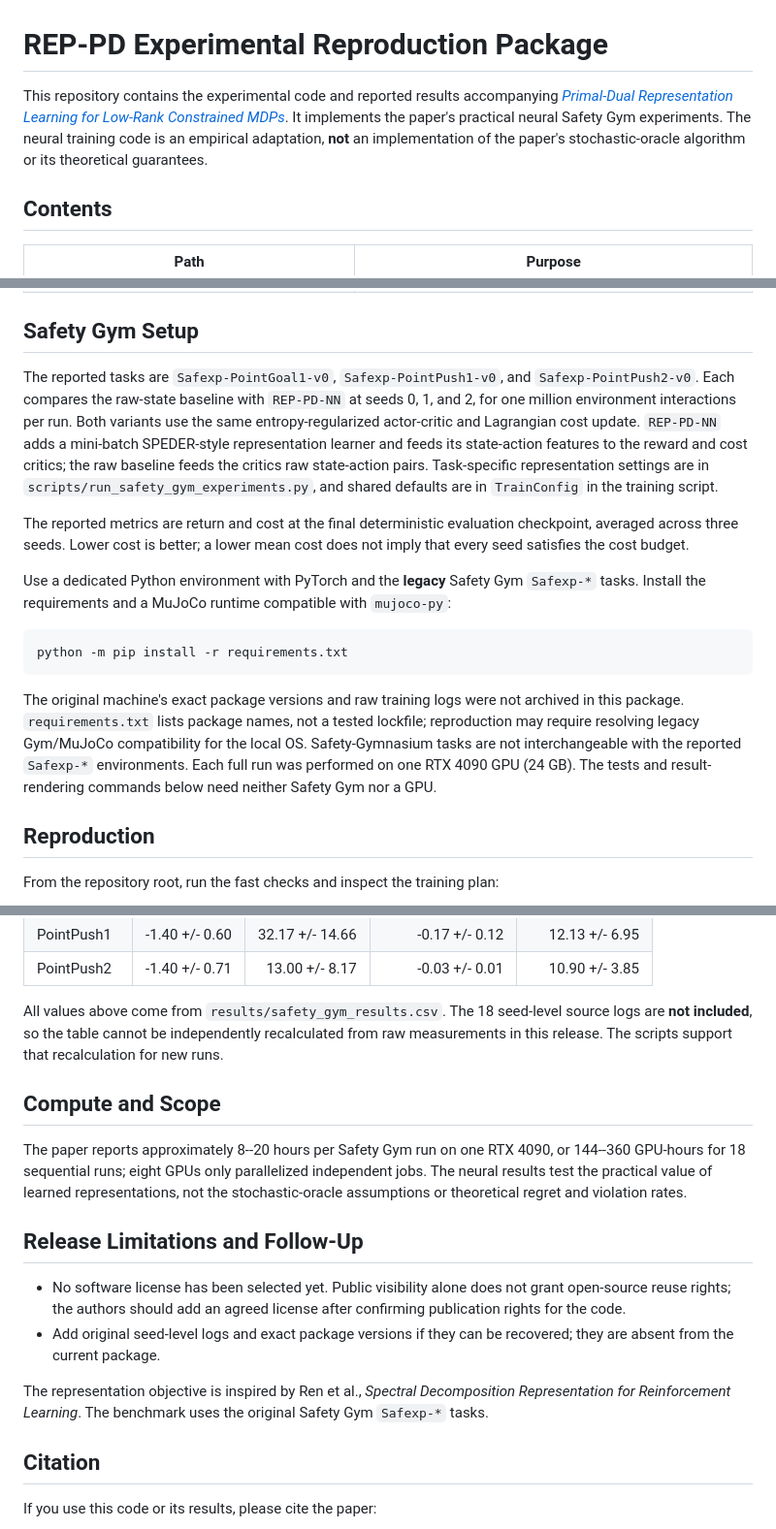
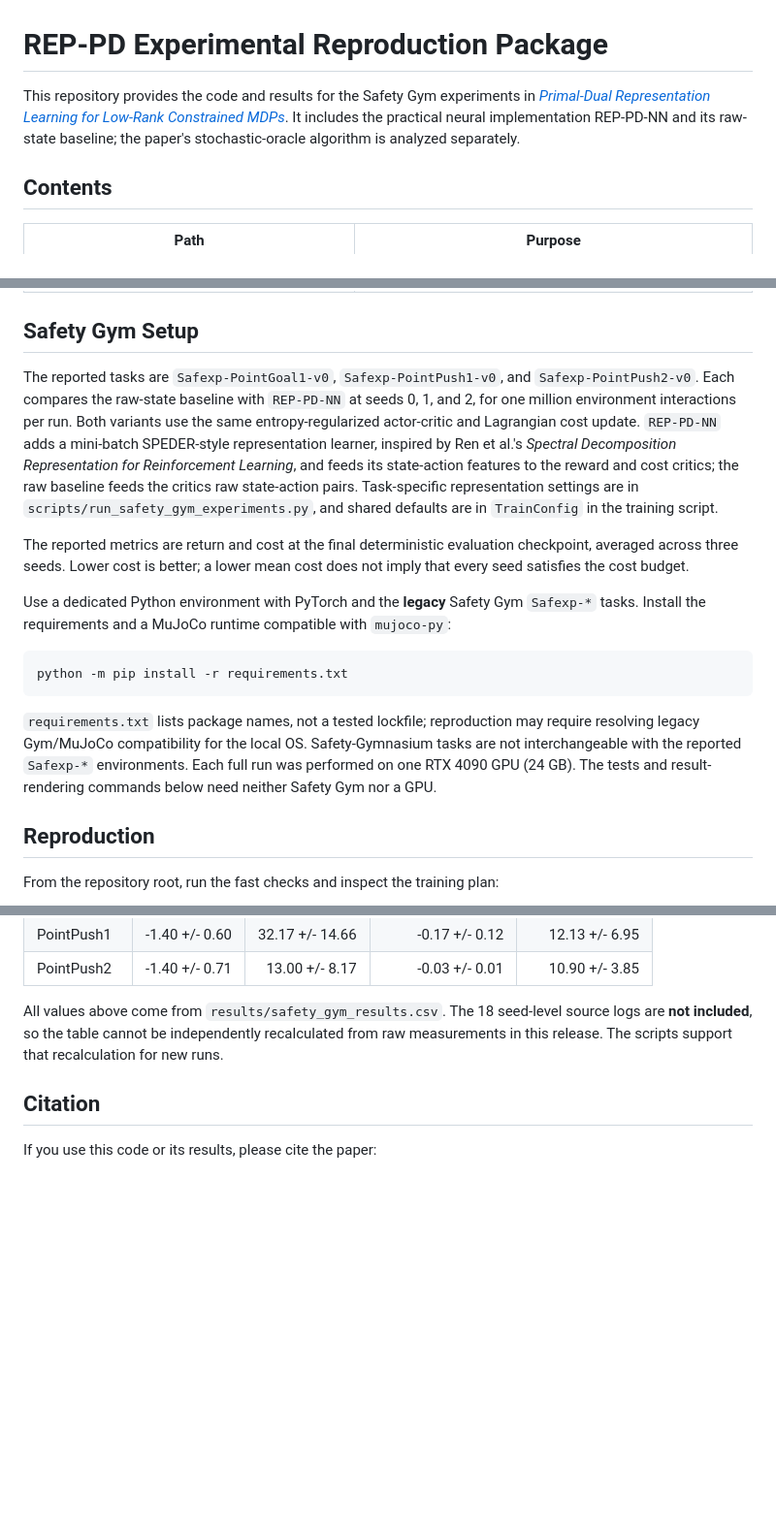
Before and after one commit to zchzch0320/reppd-teg, a Markdown page: README.md, 3 parts joined by grey strips. Shown at 97% size. GitHub-like rendering; blank space fills up the shorter version.

Commit message:
Streamline experiment README

````diff
--- a/README.md
+++ b/README.md
@@ -1,6 +1,6 @@
 # REP-PD Experimental Reproduction Package
 
-This repository contains the experimental code and reported results accompanying [*Primal-Dual Representation Learning for Low-Rank Constrained MDPs*](https://arxiv.org/abs/2610.30756). It implements the paper's practical neural Safety Gym experiments. The neural training code is an empirical adaptation, **not** an implementation of the paper's stochastic-oracle algorithm or its theoretical guarantees.
+This repository provides the code and results for the Safety Gym experiments in [*Primal-Dual Representation Learning for Low-Rank Constrained MDPs*](https://arxiv.org/abs/2610.30756). It includes the practical neural implementation REP-PD-NN and its raw-state baseline; the paper's stochastic-oracle algorithm is analyzed separately.
 
 ## Contents
 
@@ -15,7 +15,7 @@ This repository contains the experimental code and reported results accompanying
 
 ## Safety Gym Setup
 
-The reported tasks are `Safexp-PointGoal1-v0`, `Safexp-PointPush1-v0`, and `Safexp-PointPush2-v0`. Each compares the raw-state baseline with `REP-PD-NN` at seeds 0, 1, and 2, for one million environment interactions per run. Both variants use the same entropy-regularized actor-critic and Lagrangian cost update. `REP-PD-NN` adds a mini-batch SPEDER-style representation learner and feeds its state-action features to the reward and cost critics; the raw baseline feeds the critics raw state-action pairs. Task-specific representation settings are in `scripts/run_safety_gym_experiments.py`, and shared defaults are in `TrainConfig` in the training script.
+The reported tasks are `Safexp-PointGoal1-v0`, `Safexp-PointPush1-v0`, and `Safexp-PointPush2-v0`. Each compares the raw-state baseline with `REP-PD-NN` at seeds 0, 1, and 2, for one million environment interactions per run. Both variants use the same entropy-regularized actor-critic and Lagrangian cost update. `REP-PD-NN` adds a mini-batch SPEDER-style representation learner, inspired by Ren et al.'s *Spectral Decomposition Representation for Reinforcement Learning*, and feeds its state-action features to the reward and cost critics; the raw baseline feeds the critics raw state-action pairs. Task-specific representation settings are in `scripts/run_safety_gym_experiments.py`, and shared defaults are in `TrainConfig` in the training script.
 
 The reported metrics are return and cost at the final deterministic evaluation checkpoint, averaged across three seeds. Lower cost is better; a lower mean cost does not imply that every seed satisfies the cost budget.
 
@@ -25,7 +25,7 @@ Use a dedicated Python environment with PyTorch and the **legacy** Safety Gym `S
 python -m pip install -r requirements.txt
 ```
 
-The original machine's exact package versions and raw training logs were not archived in this package. `requirements.txt` lists package names, not a tested lockfile; reproduction may require resolving legacy Gym/MuJoCo compatibility for the local OS. Safety-Gymnasium tasks are not interchangeable with the reported `Safexp-*` environments. Each full run was performed on one RTX 4090 GPU (24 GB). The tests and result-rendering commands below need neither Safety Gym nor a GPU.
+`requirements.txt` lists package names, not a tested lockfile; reproduction may require resolving legacy Gym/MuJoCo compatibility for the local OS. Safety-Gymnasium tasks are not interchangeable with the reported `Safexp-*` environments. Each full run was performed on one RTX 4090 GPU (24 GB). The tests and result-rendering commands below need neither Safety Gym nor a GPU.
 
 ## Reproduction
 
@@ -69,17 +69,6 @@ This checks formatting, not the provenance of the published seed-level statistic
 
 All values above come from `results/safety_gym_results.csv`. The 18 seed-level source logs are **not included**, so the table cannot be independently recalculated from raw measurements in this release. The scripts support that recalculation for new runs.
 
-## Compute and Scope
-
-The paper reports approximately 8--20 hours per Safety Gym run on one RTX 4090, or 144--360 GPU-hours for 18 sequential runs; eight GPUs only parallelized independent jobs. The neural results test the practical value of learned representations, not the stochastic-oracle assumptions or theoretical regret and violation rates.
-
-## Release Limitations and Follow-Up
-
-- No software license has been selected yet. Public visibility alone does not grant open-source reuse rights; the authors should add an agreed license after confirming publication rights for the code.
-- Add original seed-level logs and exact package versions if they can be recovered; they are absent from the current package.
-
-The representation objective is inspired by Ren et al., *Spectral Decomposition Representation for Reinforcement Learning*. The benchmark uses the original Safety Gym `Safexp-*` tasks.
-
 ## Citation
 
 If you use this code or its results, please cite the paper:
````
